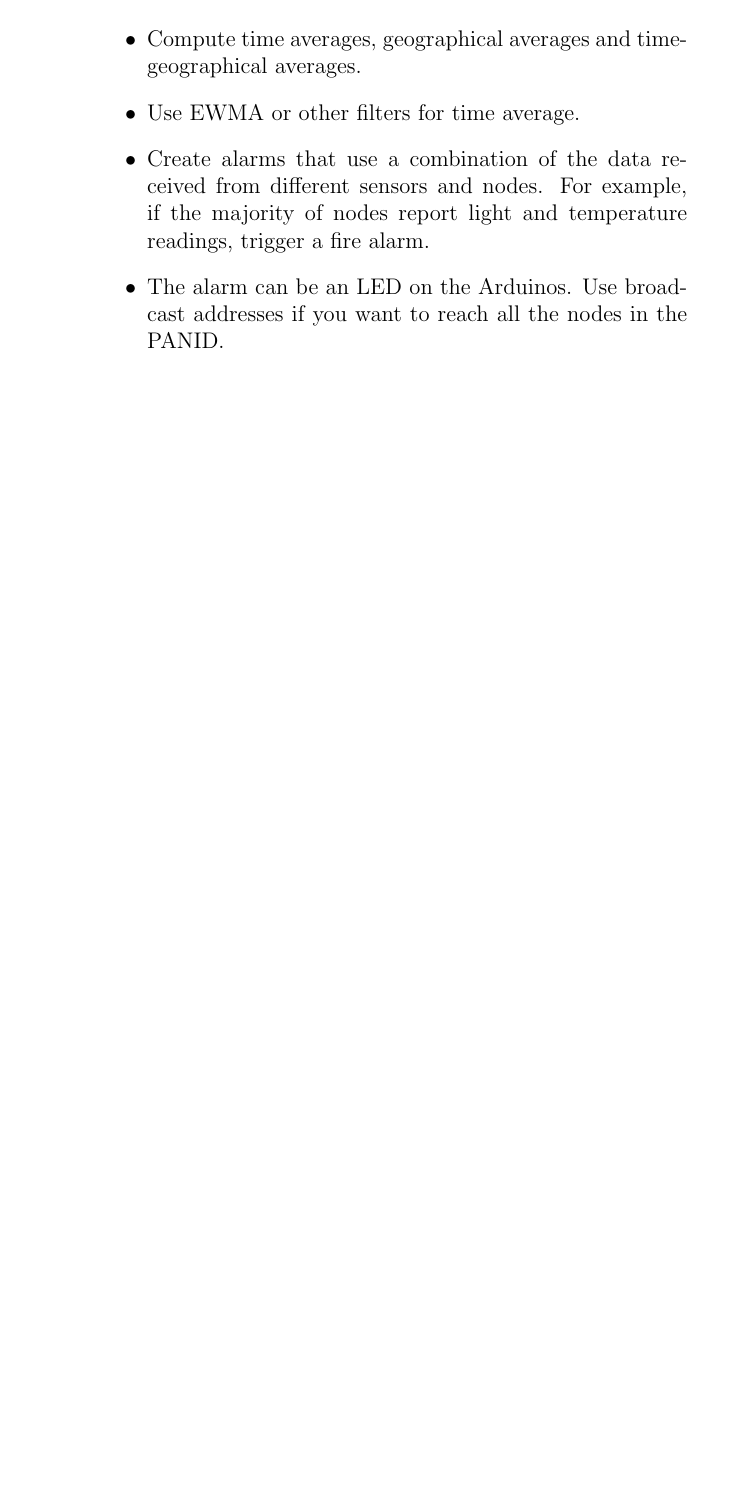
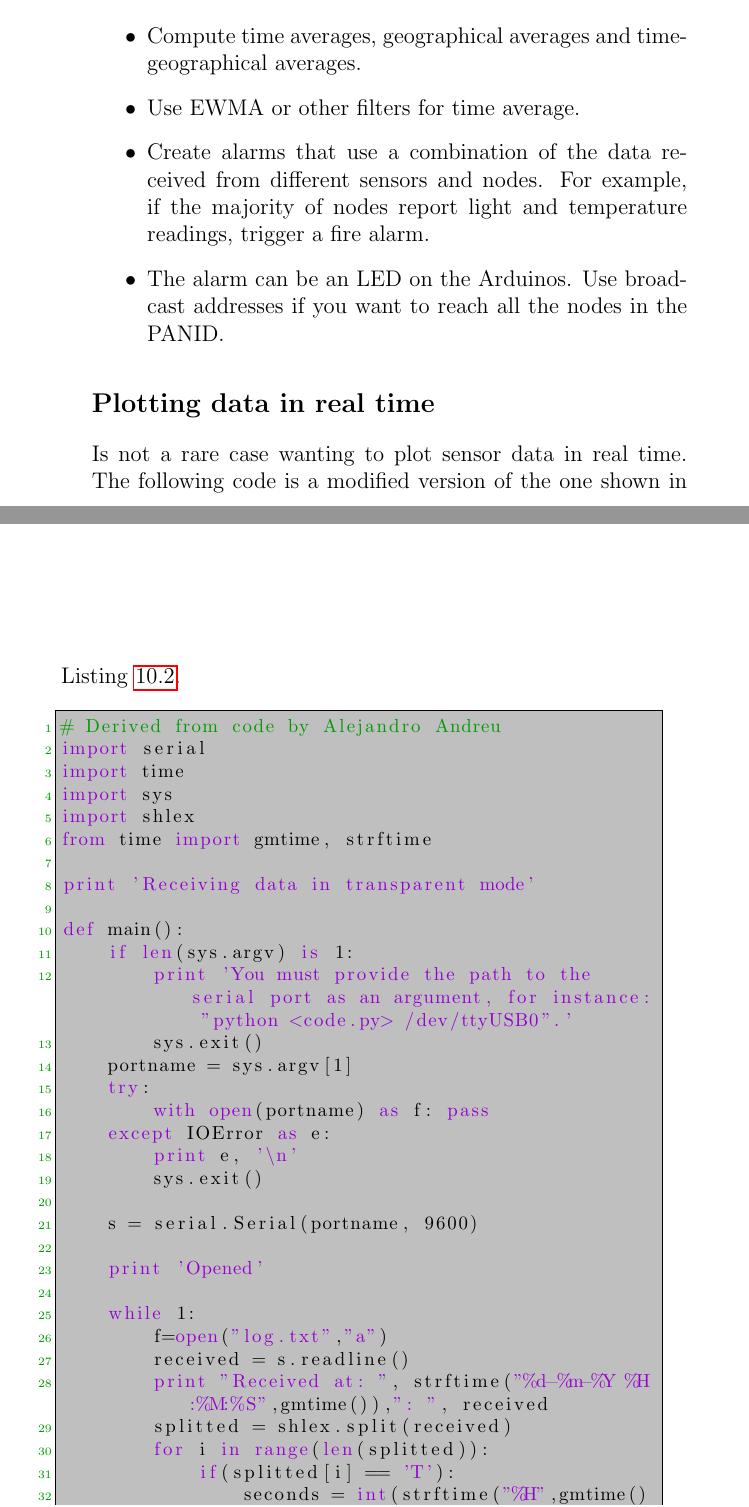
Before and after one commit to jbarcelo/WSNs_lecture_notes, a LaTeX thesis (document.tex, which reads practice/AT-sensor-network.tex): part of page 70 of 101 before the commit and two parts of pages 70 and 71 of 105 after it, the two joined at a grey line, cut so that both start at the same text, the shorter picture padded with empty space. Compiled offline with pdfLaTeX.

Commit message:
Added a section explaining how to plot sensor data in real time using GNUPlot

```diff
--- a/practice/AT-sensor-network.tex
+++ b/practice/AT-sensor-network.tex
@@ -106,3 +106,43 @@ For example, if the majority of nodes report light and temperature readings, tri
 \item The alarm can be an LED on the Arduinos.
 Use broadcast addresses if you want to reach all the nodes in the PANID.
 \end{itemize}
+
+\subsection*{Plotting data in real time}
+Is not a rare case wanting to plot sensor data in real time. The following code is a modified version of the one shown in Listing~\ref{code:ATWSN-sink}.
+
+\begin{lstlisting} [caption = {Code that grabs the data from the XBee and writes it in a file.}, language = Python, label = {code:ATWSN-sink-toFile}, numbers = left, escapeinside={@}{@}]
+# Derived from code by Alejandro Andreu
+import serial
+import time
+import sys
+import shlex
+from time import gmtime, strftime
+
+print 'Receiving data in transparent mode'
+
+def main():
+    if len(sys.argv) is 1:
+        print 'You must provide the path to the serial port as an argument, for instance: "python <code.py> /dev/ttyUSB0".'
+        sys.exit()
+    portname = sys.argv[1]
+    try:
+        with open(portname) as f: pass
+    except IOError as e:
+        print e, '\n'
+        sys.exit()
+
+    s = serial.Serial(portname, 9600)
+
+    print 'Opened'
+
+    while 1:
+        f=open("log.txt","a")
+        received = s.readline()
+        print "Received at: ", strftime("%d-%m-%Y %H:%M:%S",gmtime()),": ", received
+        splitted = shlex.split(received)
+        for i in range(len(splitted)):
+            if(splitted[i] == 'T'):
+                seconds = int(strftime("%H",gmtime()))*3600 + int(strftime("%M",gmtime()))*60 + int(strftime("%S",gmtime()))
+                f.write('{0} {1}\n'.format(seconds,splitted[i+1]))
+                #f.write(seconds, ' ' , splitted[i+1]+'\n')
+        f.close()
```
Also changed, not shown: practice/AT-sensor-network.tex (32 more changed lines).
